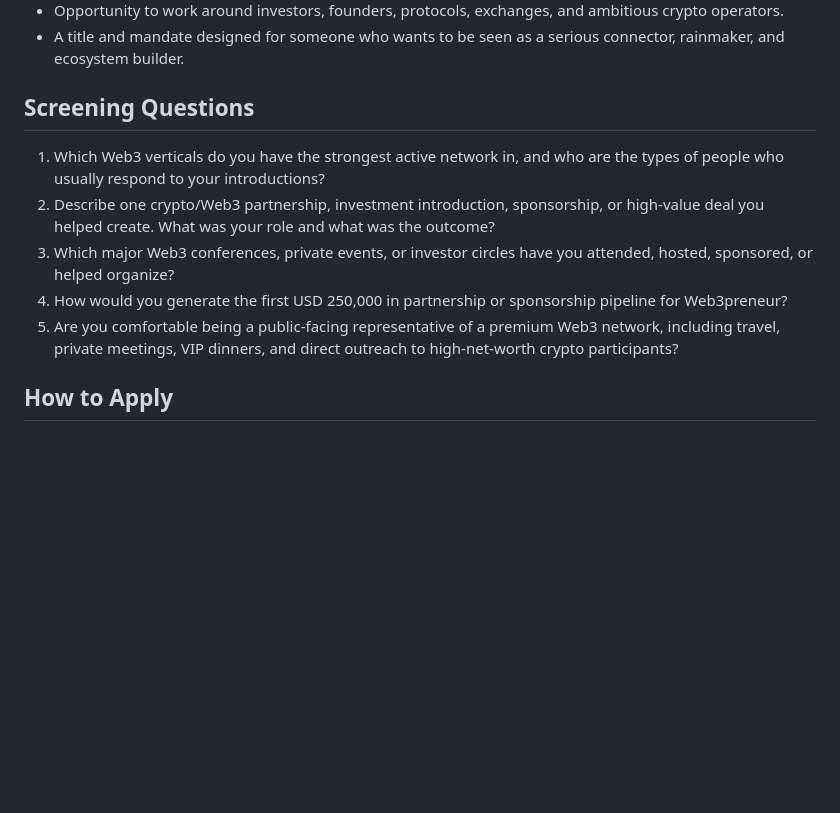
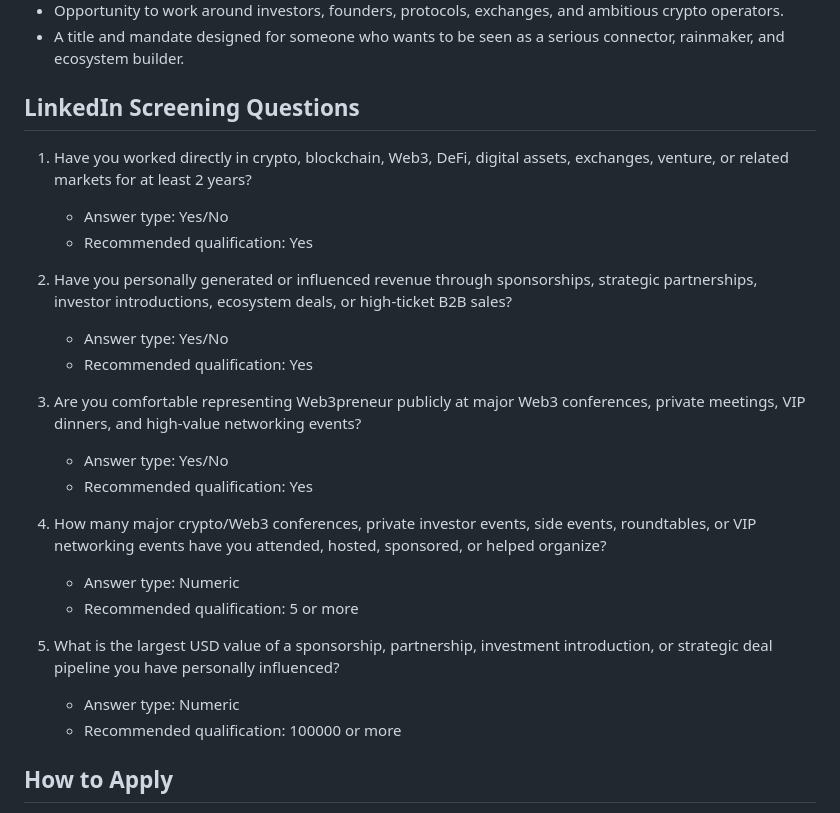
Before and after one commit to BellClinton/test, a Markdown page: crypto-vacancy.md, the part around the change. Drawn GitHub-style; blank space fills up the shorter version.

Commit message:
Use LinkedIn screening question formats
Co-authored-by: BellClinton <BellClinton@users.noreply.github.com>

```diff
--- a/crypto-vacancy.md
+++ b/crypto-vacancy.md
@@ -95,20 +95,34 @@ conferences and private networking events.
 - A title and mandate designed for someone who wants to be seen as a serious
   connector, rainmaker, and ecosystem builder.
 
-## Screening Questions
+## LinkedIn Screening Questions
 
-1. Which Web3 verticals do you have the strongest active network in, and who are
-   the types of people who usually respond to your introductions?
-2. Describe one crypto/Web3 partnership, investment introduction, sponsorship,
-   or high-value deal you helped create. What was your role and what was the
-   outcome?
-3. Which major Web3 conferences, private events, or investor circles have you
-   attended, hosted, sponsored, or helped organize?
-4. How would you generate the first USD 250,000 in partnership or sponsorship
-   pipeline for Web3preneur?
-5. Are you comfortable being a public-facing representative of a premium Web3
-   network, including travel, private meetings, VIP dinners, and direct outreach
-   to high-net-worth crypto participants?
+1. Have you worked directly in crypto, blockchain, Web3, DeFi, digital assets,
+   exchanges, venture, or related markets for at least 2 years?
+   - Answer type: Yes/No
+   - Recommended qualification: Yes
+
+2. Have you personally generated or influenced revenue through sponsorships,
+   strategic partnerships, investor introductions, ecosystem deals, or
+   high-ticket B2B sales?
+   - Answer type: Yes/No
+   - Recommended qualification: Yes
+
+3. Are you comfortable representing Web3preneur publicly at major Web3
+   conferences, private meetings, VIP dinners, and high-value networking events?
+   - Answer type: Yes/No
+   - Recommended qualification: Yes
+
+4. How many major crypto/Web3 conferences, private investor events, side events,
+   roundtables, or VIP networking events have you attended, hosted, sponsored,
+   or helped organize?
+   - Answer type: Numeric
+   - Recommended qualification: 5 or more
+
+5. What is the largest USD value of a sponsorship, partnership, investment
+   introduction, or strategic deal pipeline you have personally influenced?
+   - Answer type: Numeric
+   - Recommended qualification: 100000 or more
 
 ## How to Apply
 
```
